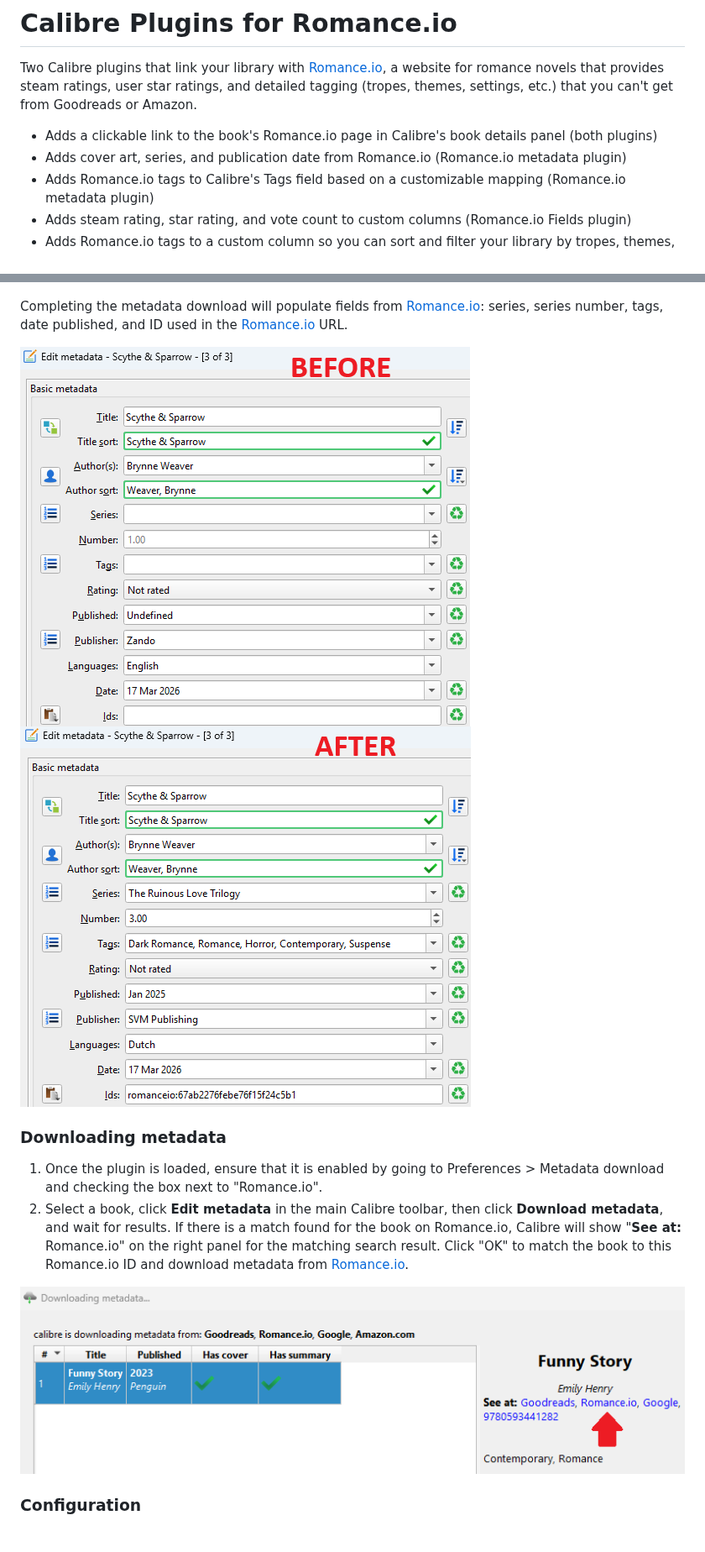
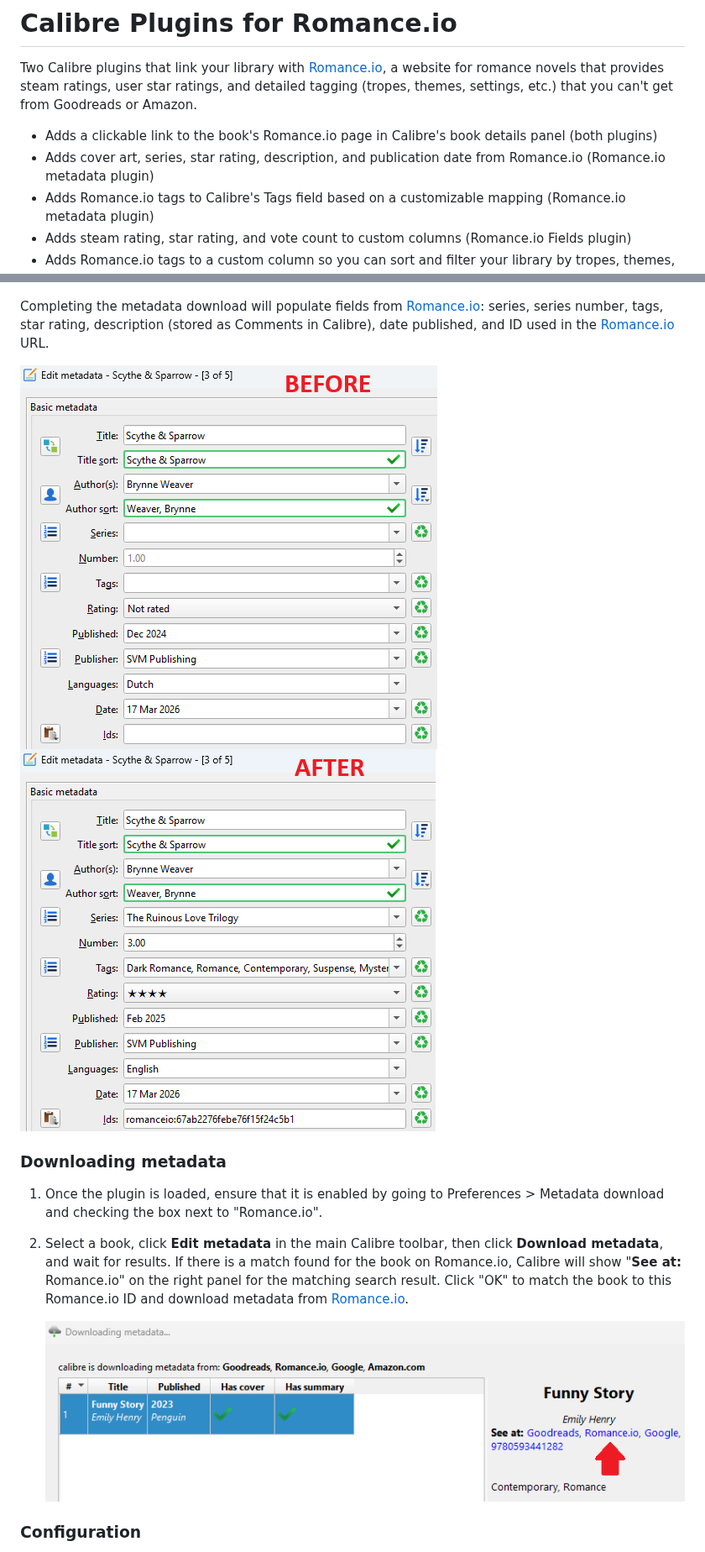
Before and after one commit to plain-cover/calibre_plugins, a Markdown page: README.md, 2 parts joined by grey strips. Shown at 84% size. Drawn GitHub-style; pictures changed too: images/Scythe after.png, images/Scythe before.png.

```diff
--- a/README.md
+++ b/README.md
@@ -3,7 +3,7 @@
 Two Calibre plugins that link your library with [Romance.io](https://romance.io), a website for romance novels that provides steam ratings, user star ratings, and detailed tagging (tropes, themes, settings, etc.) that you can't get from Goodreads or Amazon.
 
 - Adds a clickable link to the book's Romance.io page in Calibre's book details panel (both plugins)
-- Adds cover art, series, and publication date from Romance.io (Romance.io metadata plugin)
+- Adds cover art, series, star rating, description, and publication date from Romance.io (Romance.io metadata plugin)
 - Adds Romance.io tags to Calibre's Tags field based on a customizable mapping (Romance.io metadata plugin)
 - Adds steam rating, star rating, and vote count to custom columns (Romance.io Fields plugin)
 - Adds Romance.io tags to a custom column so you can sort and filter your library by tropes, themes, settings, and more (Romance.io Fields plugin)
@@ -24,7 +24,7 @@ Adds [Romance.io](https://romance.io) as an additional source for Calibre's meta
 
 ![Screenshot of the Calibre book details panel with an arrow pointing to the link to Romance.io](images/Link%20to%20Romanceio.png)
 
-Completing the metadata download will populate fields from [Romance.io](https://romance.io): series, series number, tags, date published, and ID used in the [Romance.io](https://romance.io) URL.
+Completing the metadata download will populate fields from [Romance.io](https://romance.io): series, series number, tags, star rating, description (stored as Comments in Calibre), date published, and ID used in the [Romance.io](https://romance.io) URL.
 
 ![Screenshot of the Calibre "Edit metadata" panel before searching Romance.io for metadata](images/Scythe%20before.png) ![Screenshot of the Calibre "Edit metadata" panel after searching Romance.io for metadata](images/Scythe%20after.png)
 
@@ -33,7 +33,7 @@ Completing the metadata download will populate fields from [Romance.io](https://
 1. Once the plugin is loaded, ensure that it is enabled by going to Preferences > Metadata download and checking the box next to "Romance.io".
 2. Select a book, click **Edit metadata** in the main Calibre toolbar, then click **Download metadata**, and wait for results. If there is a match found for the book on Romance.io, Calibre will show "**See at:** Romance.io" on the right panel for the matching search result. Click "OK" to match the book to this Romance.io ID and download metadata from [Romance.io](https://romance.io).
 
-![Calibre "Downloading metadata" menu, first page, showing a book result that is linked to a result from Romance.io (Funny Story by Emily Henry)](images/Metadata%20download%20result1.png)
+    ![Calibre "Downloading metadata" menu, first page, showing a book result that is linked to a result from Romance.io (Funny Story by Emily Henry)](images/Metadata%20download%20result1.png)
 
 ### Configuration
 
```
Also changed, not shown: other parts of README.md (+18 -6 lines), romanceio/README.md (+2 -2 lines), images/Configure Metadata download - fields.png (added), images/Configure Metadata download.png, images/Metadata download - global fields.png (added), images/Uncheck map tags.png.
